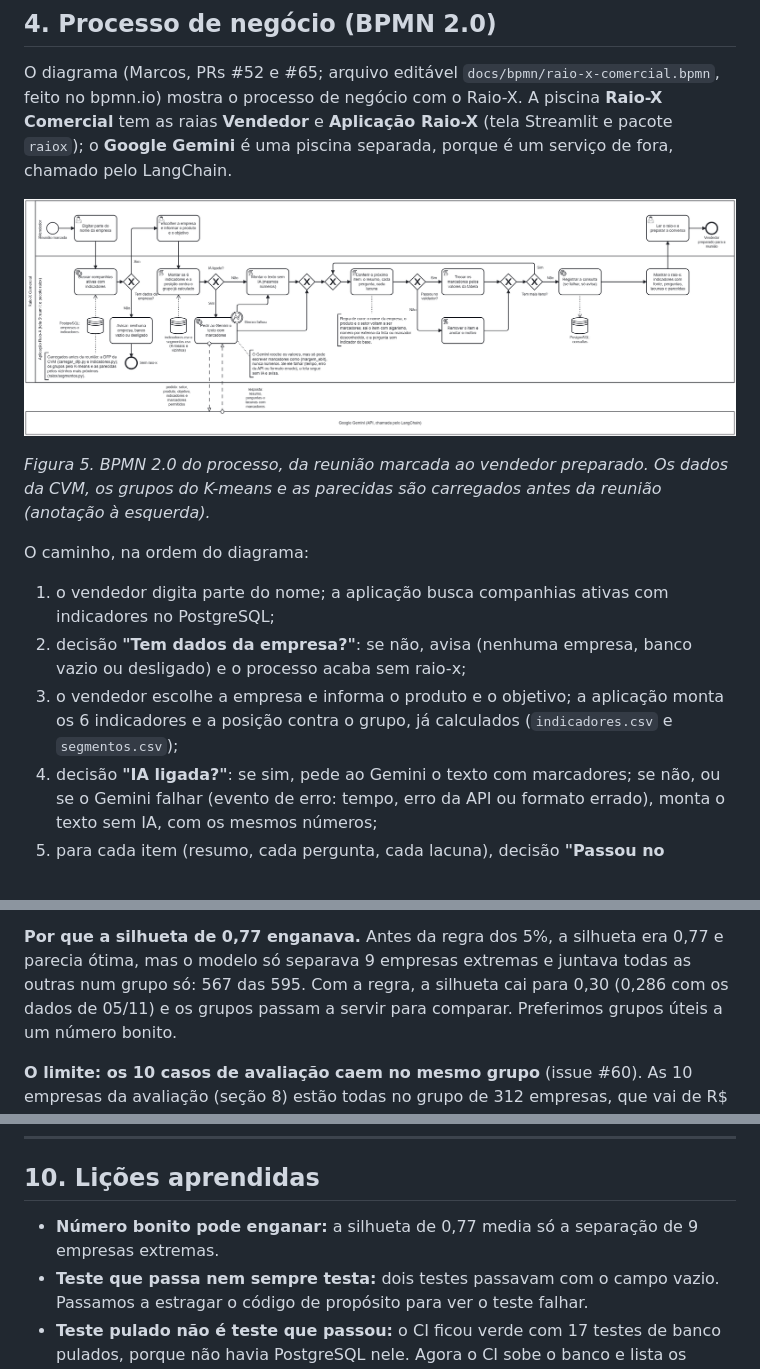
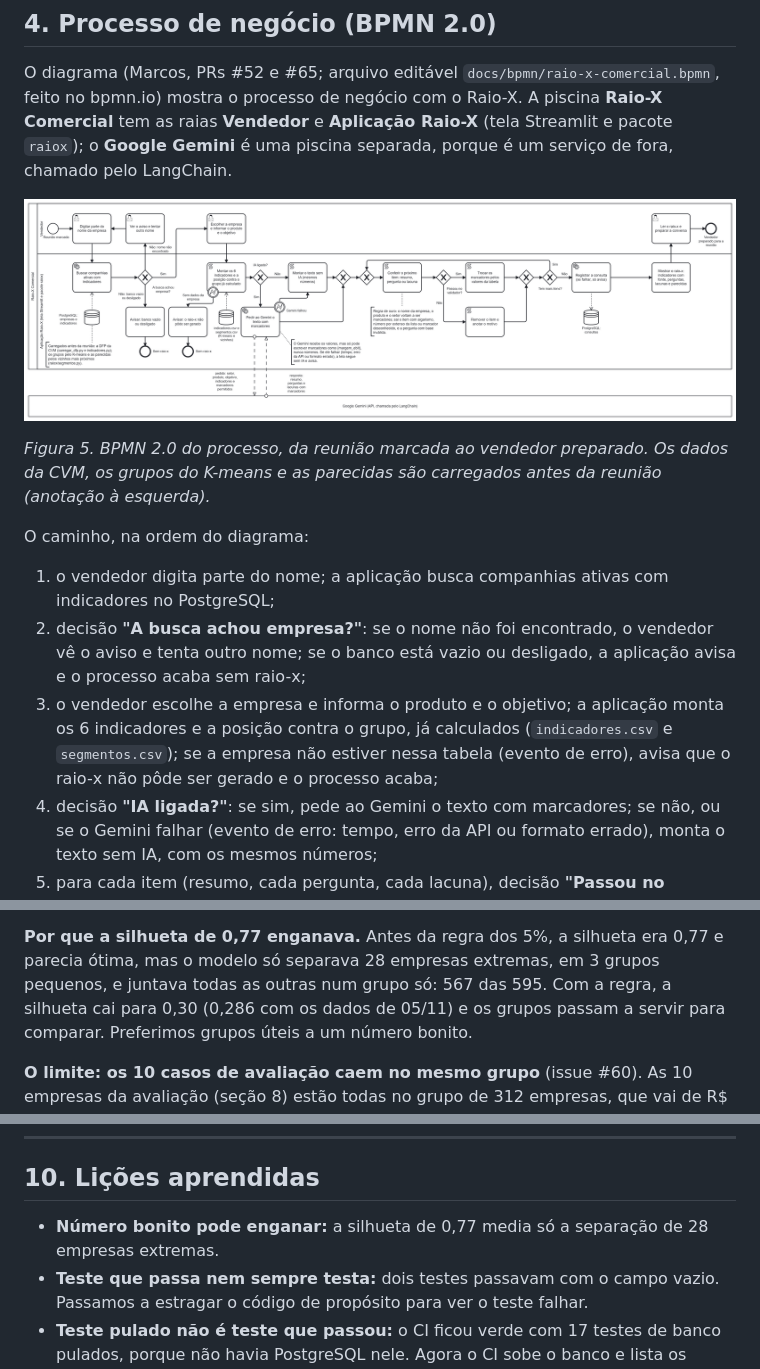
Before and after one commit to MiguelGrispan/trabalho-tcs, a Markdown page: docs/documentacao.md, 3 parts joined by grey strips. Drawn GitHub-style; pictures changed too: docs/bpmn/raio-x-comercial.png.

Commit message:
MA5c: BPMN válido no esquema oficial, retorno da busca e falha ao montar o raio-x
BPMN (docs/bpmn/):
- anotações depois dos fluxos: o arquivo passa no esquema BPMN 2.0 da OMG;
- a decisão virou "A busca achou empresa?": nome não encontrado volta para
  o vendedor tentar outro; banco vazio ou desligado encerra sem raio-x;
- evento de erro em "Montar os 6 indicadores": a empresa pode estar no
  PostgreSQL e não na indicadores.csv (app/streamlit_app.py, try do gerar);
- nota do validador: "pergunta com base inválida", como em raiox/ia.py;
- tarefas mais altas e rótulos ajustados: o texto não encosta nos ícones;
- PNG gerado de novo no bpmn-js 17.11.1, com 0 avisos.

docs/documentacao.md: seção 4 igual ao diagrama novo; 28 empresas extremas
em vez de 9 (595 - 567), nas seções 6.2 e 10. O PDF não entra aqui: o
Eduardo gera depois deste PR e do ROI.

Co-Authored-By: Claude Opus 5.5 <noreply@anthropic.com>

```diff
--- a/docs/documentacao.md
+++ b/docs/documentacao.md
@@ -229,9 +229,11 @@ são carregados antes da reunião (anotação à esquerda).*
 O caminho, na ordem do diagrama:
 
 1. o vendedor digita parte do nome; a aplicação busca companhias ativas com indicadores no PostgreSQL;
-2. decisão **"Tem dados da empresa?"**: se não, avisa (nenhuma empresa, banco vazio ou desligado) e o processo acaba sem raio-x;
+2. decisão **"A busca achou empresa?"**: se o nome não foi encontrado, o vendedor vê o aviso e tenta outro nome; se o banco está
+   vazio ou desligado, a aplicação avisa e o processo acaba sem raio-x;
 3. o vendedor escolhe a empresa e informa o produto e o objetivo; a aplicação monta os 6 indicadores e a posição contra o grupo,
-   já calculados (`indicadores.csv` e `segmentos.csv`);
+   já calculados (`indicadores.csv` e `segmentos.csv`); se a empresa não estiver nessa tabela (evento de erro), avisa que o raio-x
+   não pôde ser gerado e o processo acaba;
 4. decisão **"IA ligada?"**: se sim, pede ao Gemini o texto com marcadores; se não, ou se o Gemini falhar (evento de erro: tempo,
    erro da API ou formato errado), monta o texto sem IA, com os mesmos números;
 5. para cada item (resumo, cada pergunta, cada lacuna), decisão **"Passou no validador?"**: se sim, troca os marcadores pelos
@@ -335,7 +337,7 @@ O ML faz **duas coisas diferentes**, com dois algoritmos:
 o grupo mais próximo: 66, 312, 103 e 114. Silhueta dos outros k: 0,265 (k = 3), 0,250 (5), 0,253 (6), 0,217 (7) e 0,219 (8).
 
 **Por que a silhueta de 0,77 enganava.** Antes da regra dos 5%, a silhueta era 0,77 e parecia ótima, mas o modelo só separava
-9 empresas extremas e juntava todas as outras num grupo só: 567 das 595. Com a regra, a silhueta cai para 0,30 (0,286 com os
+28 empresas extremas, em 3 grupos pequenos, e juntava todas as outras num grupo só: 567 das 595. Com a regra, a silhueta cai para 0,30 (0,286 com os
 dados de 05/11) e os grupos passam a servir para comparar. Preferimos grupos úteis a um número bonito.
 
 **O limite: os 10 casos de avaliação caem no mesmo grupo** (issue #60). As 10 empresas da avaliação (seção 8) estão todas no
@@ -581,7 +583,7 @@ recebe) é outro: `avaliacao/regras_prompt.md`.
 
 ## 10. Lições aprendidas
 
-- **Número bonito pode enganar:** a silhueta de 0,77 media só a separação de 9 empresas extremas.
+- **Número bonito pode enganar:** a silhueta de 0,77 media só a separação de 28 empresas extremas.
 - **Teste que passa nem sempre testa:** dois testes passavam com o campo vazio. Passamos a estragar o código de propósito para
   ver o teste falhar.
 - **Teste pulado não é teste que passou:** o CI ficou verde com 17 testes de banco pulados, porque não havia PostgreSQL nele.
```
Also changed, not shown: 1 other file.
